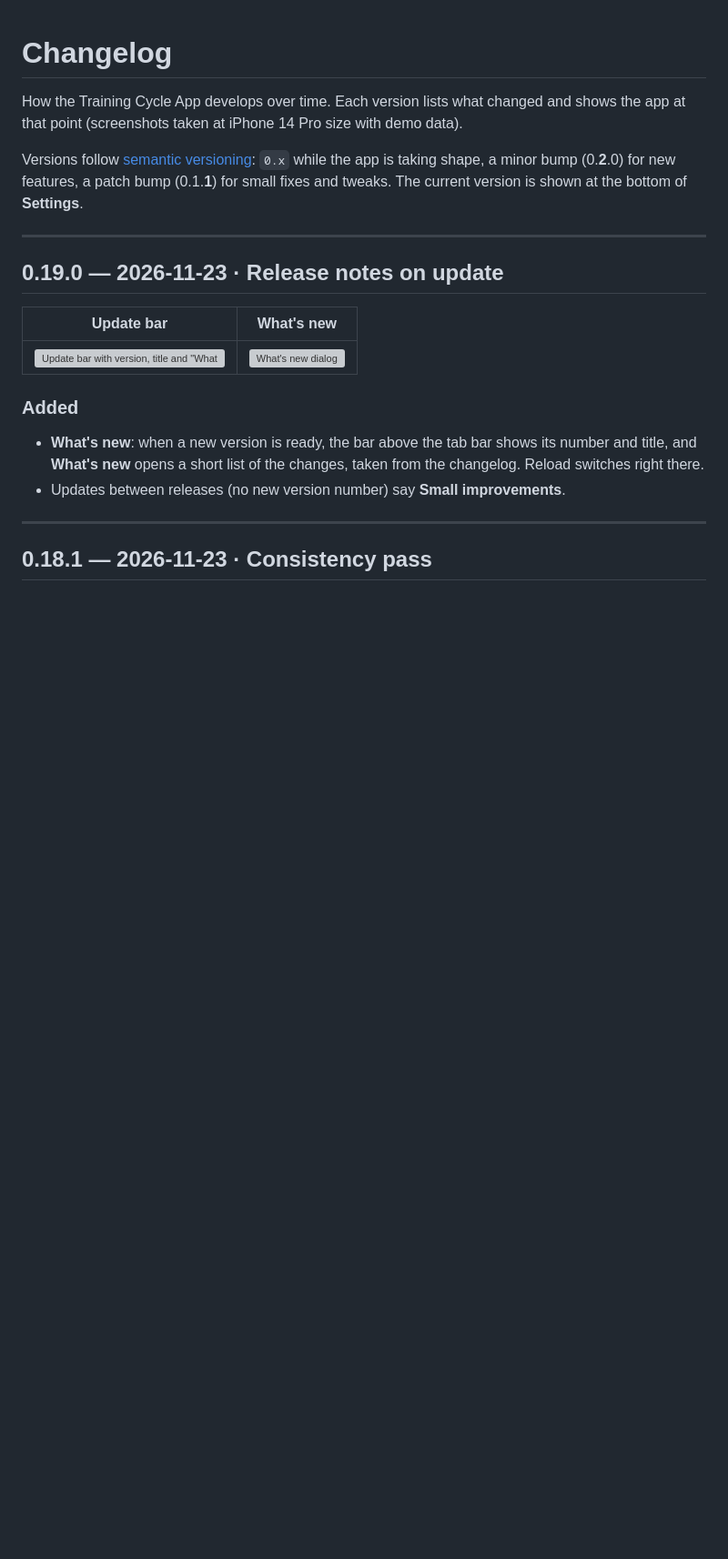
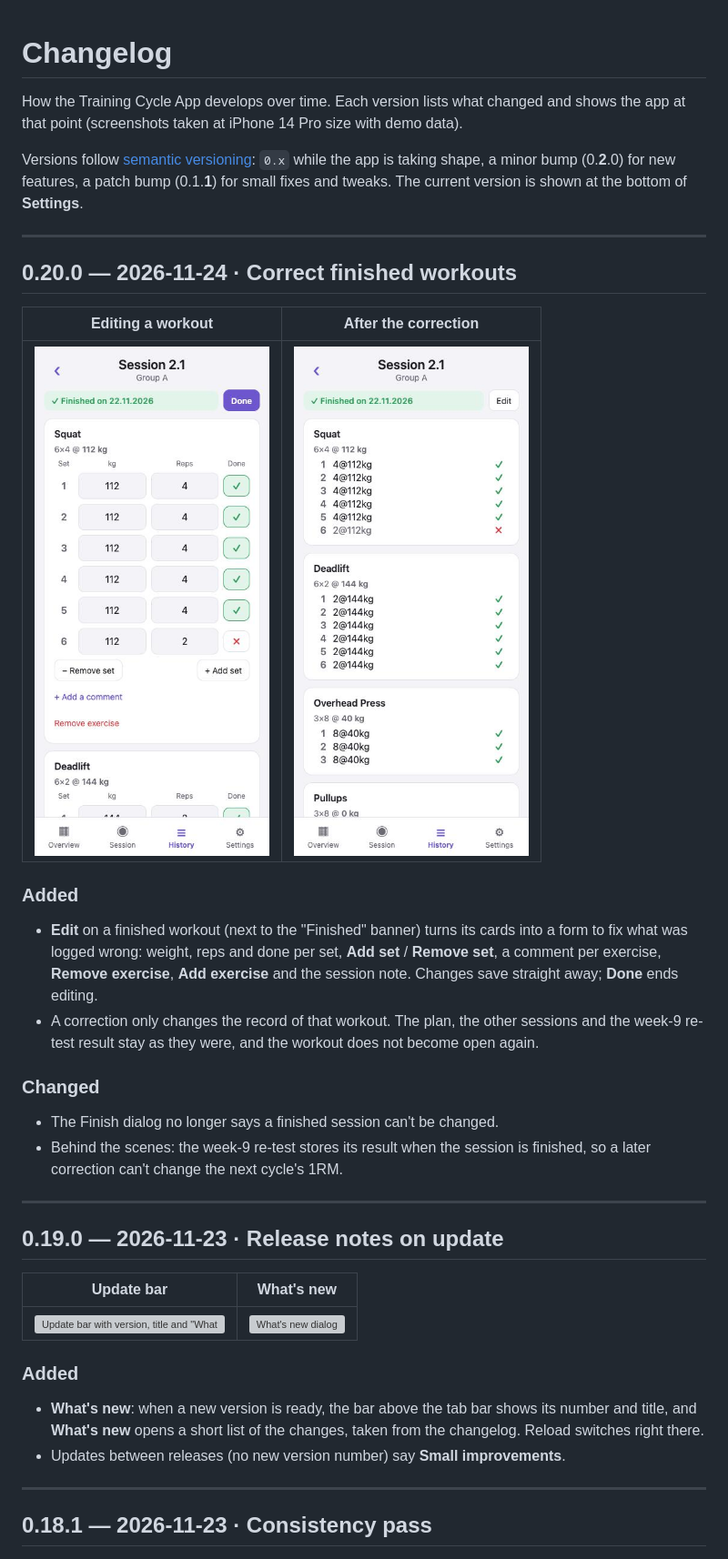
Before and after one commit to mrnh/training-cycle-app-react, a Markdown page: CHANGELOG.md, the part around the change. Shown at 91% size. Rendered like a GitHub page; pictures changed too: docs/screenshots/v0.20.0/edit-workout.jpg (added), docs/screenshots/v0.20.0/finished-session.jpg (added); blank space fills up the shorter version; grey boxes are pictures that could not be loaded.

Commit message:
Release 0.20.0: correct finished workouts
Version bump, changelog entry and screenshots. The Finish dialog no
longer claims a finished session can't be changed; README mentions Edit.

Co-Authored-By: Claude Sonnet 5.5 <noreply@anthropic.com>

```diff
--- a/CHANGELOG.md
+++ b/CHANGELOG.md
@@ -6,6 +6,27 @@ that point (screenshots taken at iPhone 14 Pro size with demo data).
 Versions follow [semantic versioning](https://semver.org/): `0.x` while the app is taking shape,
 a minor bump (0.**2**.0) for new features, a patch bump (0.1.**1**) for small fixes and tweaks.
 The current version is shown at the bottom of **Settings**.
+
+---
+
+## 0.20.0 — 2026-11-24 · Correct finished workouts
+
+| Editing a workout | After the correction |
+|---|---|
+| ![Editing a finished workout](docs/screenshots/v0.20.0/edit-workout.jpg) | ![Finished workout with the corrected set](docs/screenshots/v0.20.0/finished-session.jpg) |
+
+### Added
+- **Edit** on a finished workout (next to the "Finished" banner) turns its cards into a form to
+  fix what was logged wrong: weight, reps and done per set, **Add set** / **Remove set**, a
+  comment per exercise, **Remove exercise**, **Add exercise** and the session note. Changes
+  save straight away; **Done** ends editing.
+- A correction only changes the record of that workout. The plan, the other sessions and the
+  week-9 re-test result stay as they were, and the workout does not become open again.
+
+### Changed
+- The Finish dialog no longer says a finished session can't be changed.
+- Behind the scenes: the week-9 re-test stores its result when the session is finished, so a
+  later correction can't change the next cycle's 1RM.
 
 ---
 
```
Also changed, not shown: README.md (+1 -1 lines), 3 other files.
